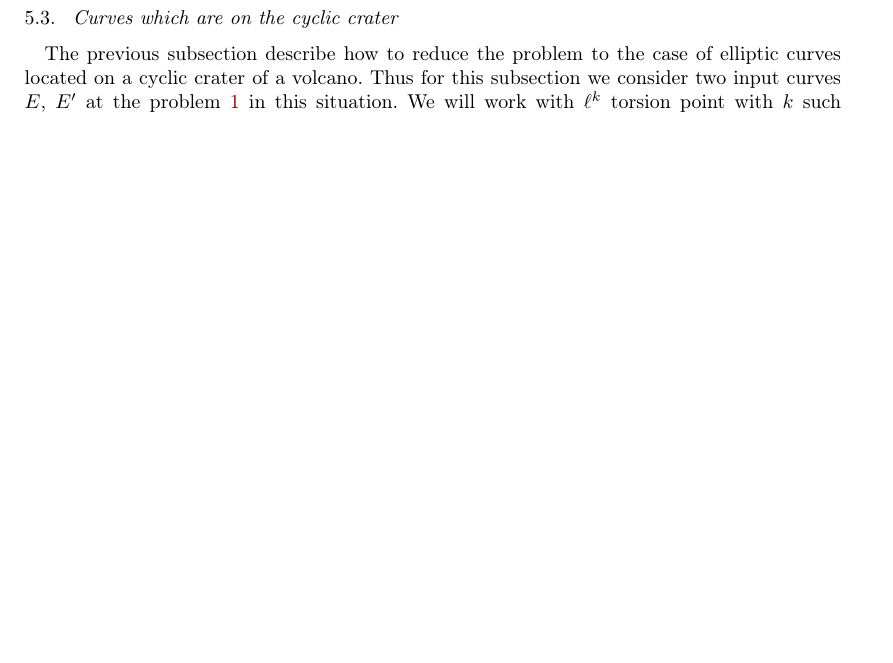
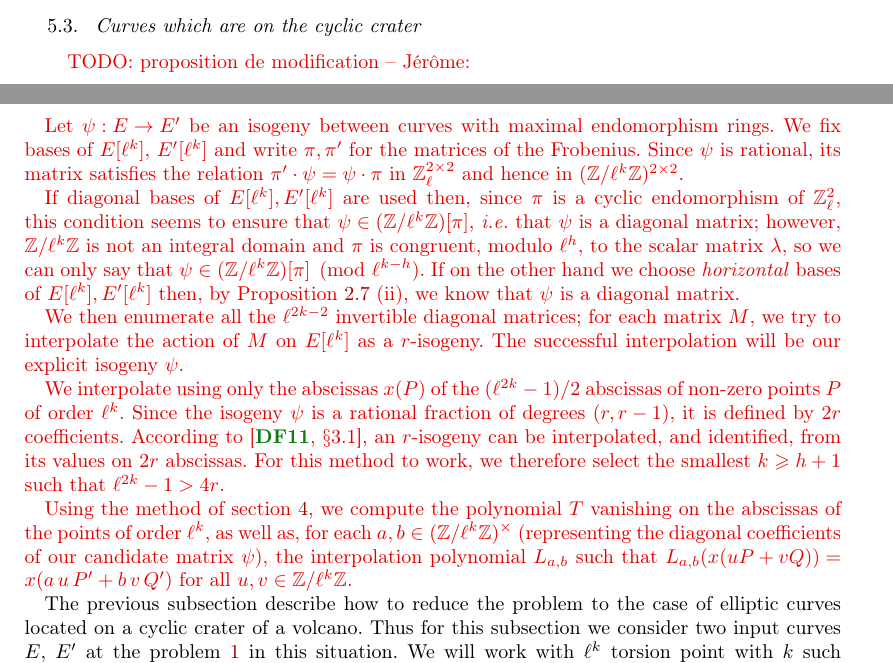
Before and after one commit to Hugounenq-Cyril/Two_curves_on_a_volcano, a LaTeX document (explicit-isogenies.tex): part of page 12 of 16 before the commit and two parts of pages 11 and 12 of 16 after it, the two joined at a grey line, cut so that both start at the same text, the shorter picture padded with empty space. Compiled offline with pdfLaTeX; a LaTeX package or settings file that is missing is left out.

Commit message:
proposition 5.3

```diff
--- a/explicit-isogenies.tex
+++ b/explicit-isogenies.tex
@@ -1084,6 +1084,51 @@ we can use our algorithm to compute such an isogeny~$ψ_{\max}$.
 Then $ψ = (α')^{-1} ∘ ψ_{\max} ∘ α$ is the required $r$-isogeny.
 
  \subsection{Curves which are on the cyclic crater}
+
+\todo{proposition de modification -- Jérôme:
+
+Let~$ψ: E→ E'$ be an isogeny between curves with maximal endomorphism rings.
+We fix bases of~$E[ℓ^k]$, $E'[ℓ^k]$ and write~$π, π'$ for the matrices
+of the Frobenius.
+Since $ψ$~is rational, its matrix satisfies the relation~$π' · ψ = ψ · π$
+in $ℤ_ℓ^{2×2}$ and hence in~$(ℤ/ℓ^k ℤ)^{2 × 2}$.
+
+If diagonal bases of~$E[ℓ^k], E'[ℓ^k]$ are used then,
+since $π$~is a cyclic endomorphism of~$ℤ_ℓ^2$,
+this condition seems to ensure that~$ψ ∈ (ℤ/ℓ^k ℤ)[π]$,
+\emph{i.e.} that $ψ$~is a diagonal matrix;
+however, $ℤ/ℓ^k ℤ$~is not an integral domain
+and $π$~is congruent, modulo~$ℓ^h$, to the scalar matrix~$λ$,
+so we can only say that~$ψ ∈ (ℤ/ℓ^k ℤ)[π] \pmod{ℓ^{k-h}}$.
+If on the other hand we choose \emph{horizontal} bases
+of~$E[ℓ^k], E'[ℓ^k]$ then, by Proposition~\ref{prop:parallel}~(ii),
+we know that $ψ$~is a diagonal matrix.
+
+We then enumerate all the $ℓ^{2k-2}$ invertible diagonal matrices;
+for each matrix~$M$, we try to interpolate
+the action of~$M$ on~$E[ℓ^k]$ as a $r$-isogeny.
+The successful interpolation will be our explicit isogeny~$ψ$.
+
+We interpolate using only the abscissas~$x(P)$
+of the $(ℓ^{2k}-1)/2$ abscissas of non-zero points~$P$ of order~$ℓ^k$.
+Since the isogeny~$ψ$ is a rational fraction of degrees~$(r, r-1)$,
+it is defined by $2r$ coefficients.
+According to~\cite[§3.1]{df10},
+an $r$-isogeny can be interpolated, and identified,
+from its values on $2r$~abscissas.
+For this method to work, we therefore select the smallest~$k ≥ h+1$
+such that~$ℓ^{2k}-1 > 4r$.
+
+Using the method of section~\ref{sec:interpolation},
+we compute the polynomial~$T$ vanishing on the abscissas of
+the points of order~$ℓ^k$,
+as well as, for each $a, b ∈ (ℤ/ℓ^k ℤ)^×$
+(representing the diagonal coefficients of our candidate matrix $ψ$),
+the interpolation polynomial~$L_{a,b}$
+such that $L_{a,b} (x (u P + v Q)) = x(a\, u\,P' + b\,v\, Q')$
+for all $u, v ∈ ℤ/ℓ^k ℤ$.
+}
+
  % The previous sections \ref{sec:acti-frob-endm}, \ref{sec:interpolation} describe steps of the algorithm for curves located on the crater of cyclic volcano (Elkies) and
  The previous subsection describe how to reduce the problem to the case of elliptic curves located on a cyclic crater of a volcano. Thus for this subsection we consider two input curves $E$, $E'$ at the problem \ref{prob:isogeny-problem} in this situation. We will work with $\ell^{k}$ torsion point with $k$ such that $k \geqslant h+1$ and such that $(\ell^2-1)\ell^{2k-2}> 8 r$, the first condition is necessary to compute horizontal $\ell$-isogenies, the second one is necessary to have enough points for the interpolation of the $r$-isogeny. We can notice that the first condition is only necessary for section \ref{sec:acti-frob-endm}, we can then work only with horizontal points of degree $\ell^k$ such that they verify $(\ell^2-1)\ell^{2k-2}> 8 r$.
 
```
Also changed, not shown: explicit-isogenies.tex (6 more changed lines).
